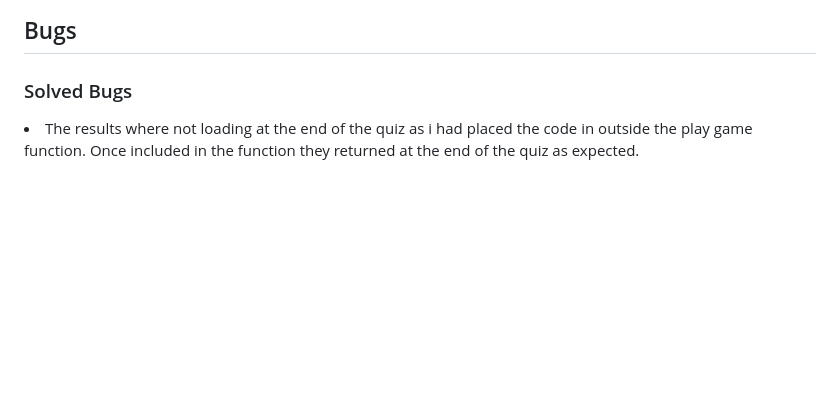
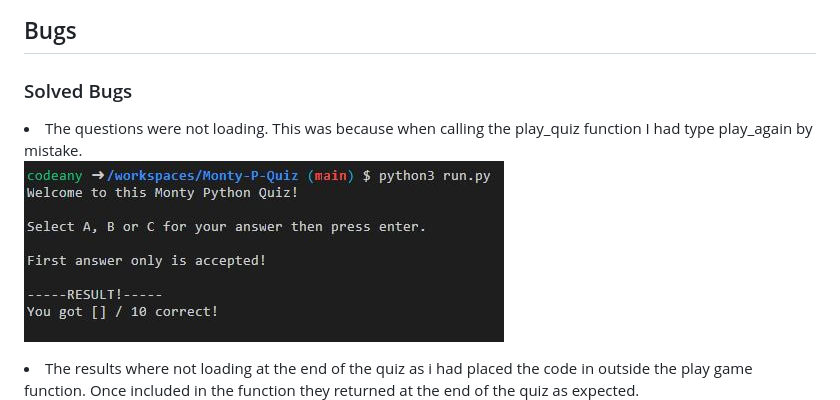
Before and after one commit to StacD/Monty-P-Quiz, a Markdown page: README.md, the part around the change. Rendered like a GitHub page; blank space fills up the shorter version.

Commit message:
Question loading error added to solved bugs section

```diff
--- a/README.md
+++ b/README.md
@@ -52,8 +52,11 @@ Given features intended within the game external libraries not required as nativ
 
 ### Solved Bugs
 
-<li>The results where not loading at the end of the quiz as i had placed the code in outside the play game function. Once
-included in the function they returned at the end of the quiz as expected.</li>
+<li>The questions were not loading. This was because when calling the play_quiz function I had type play_again by mistake.</li>
+
+![Questions not loading Error Screenshot](images/results-position-error.JPG)
+
+<li>The results where not loading at the end of the quiz as i had placed the code in outside the play game function. Once included in the function they returned at the end of the quiz as expected.</li>
 
 ![Results positioning Error Screenshot](images/results-position-error.JPG)
 
```
Also changed, not shown: images/correction_of_questions_not_loading_error.JPG (deleted), images/line45_correction_of_error.JPG (deleted), images/line45_unexpected_indent.JPG (deleted), images/line61_correction_of_error.JPG (deleted), images/line61_syntax_error.JPG (deleted), images/questions-not-loading-error.JPG (renamed from images/questions_not_loading_error.JPG).
